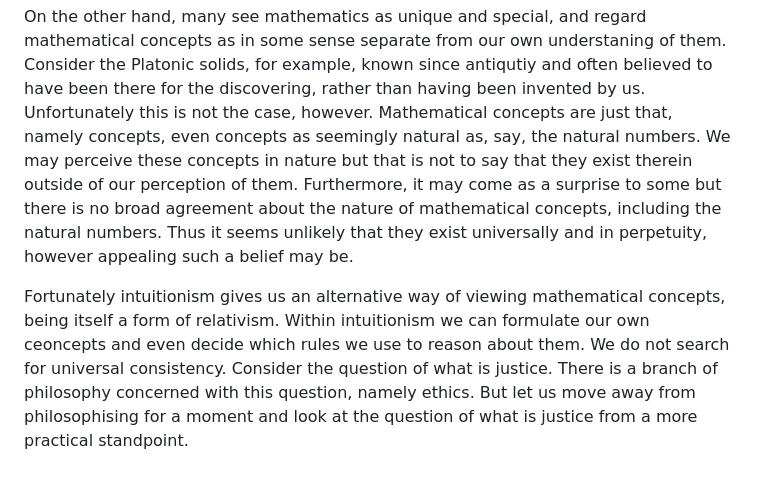
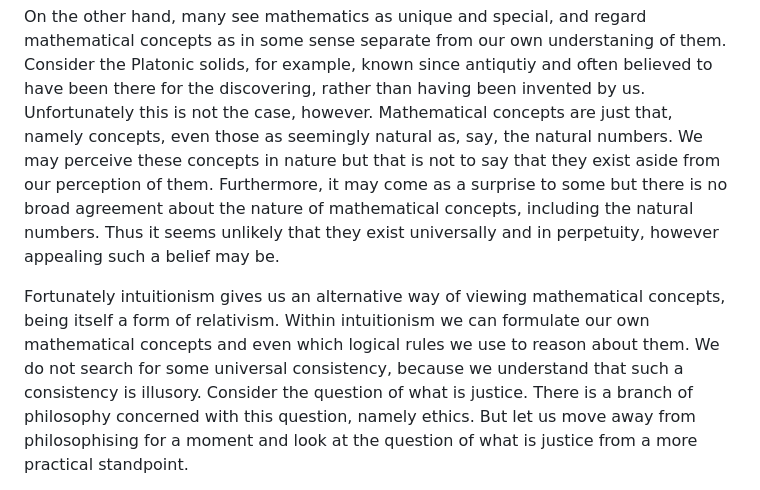
Before and after one commit to djalbat/the-foundations-of-symbolic-reasoning, a Markdown page: introduction.md, the part around the change. Drawn GitHub-style.

Commit message:
More on intuitionism.

```diff
--- a/introduction.md
+++ b/introduction.md
@@ -53,14 +53,14 @@ We concede that there can be different scientific views of the world, so to spea
 On the other hand, many see mathematics as unique and special, and regard mathematical concepts as in some sense separate from our own understaning of them.
 Consider the Platonic solids, for example, known since antiqutiy and often believed to have been there for the discovering, rather than having been invented by us.
 Unfortunately this is not the case, however.
-Mathematical concepts are just that, namely concepts, even concepts as seemingly natural as, say, the natural numbers.
-We may perceive these concepts in nature but that is not to say that they exist therein outside of our perception of them.
+Mathematical concepts are just that, namely concepts, even those as seemingly natural as, say, the natural numbers.
+We may perceive these concepts in nature but that is not to say that they exist aside from our perception of them.
 Furthermore, it may come as a surprise to some but there is no broad agreement about the nature of mathematical concepts, including the natural numbers.
 Thus it seems unlikely that they exist universally and in perpetuity, however appealing such a belief may be.
 
 Fortunately intuitionism gives us an alternative way of viewing mathematical concepts, being itself a form of relativism.
-Within intuitionism we can formulate our own ceoncepts and even decide which rules we use to reason about them.
-We do not search for universal consistency.
+Within intuitionism we can formulate our own mathematical concepts and even which logical rules we use to reason about them.
+We do not search for some universal consistency, because we understand that such a consistency is illusory.
 Consider the question of what is justice.
 There is a branch of philosophy concerned with this question, namely ethics.
 But let us move away from philosophising for a moment and look at the question of what is justice from a more practical standpoint.
```
